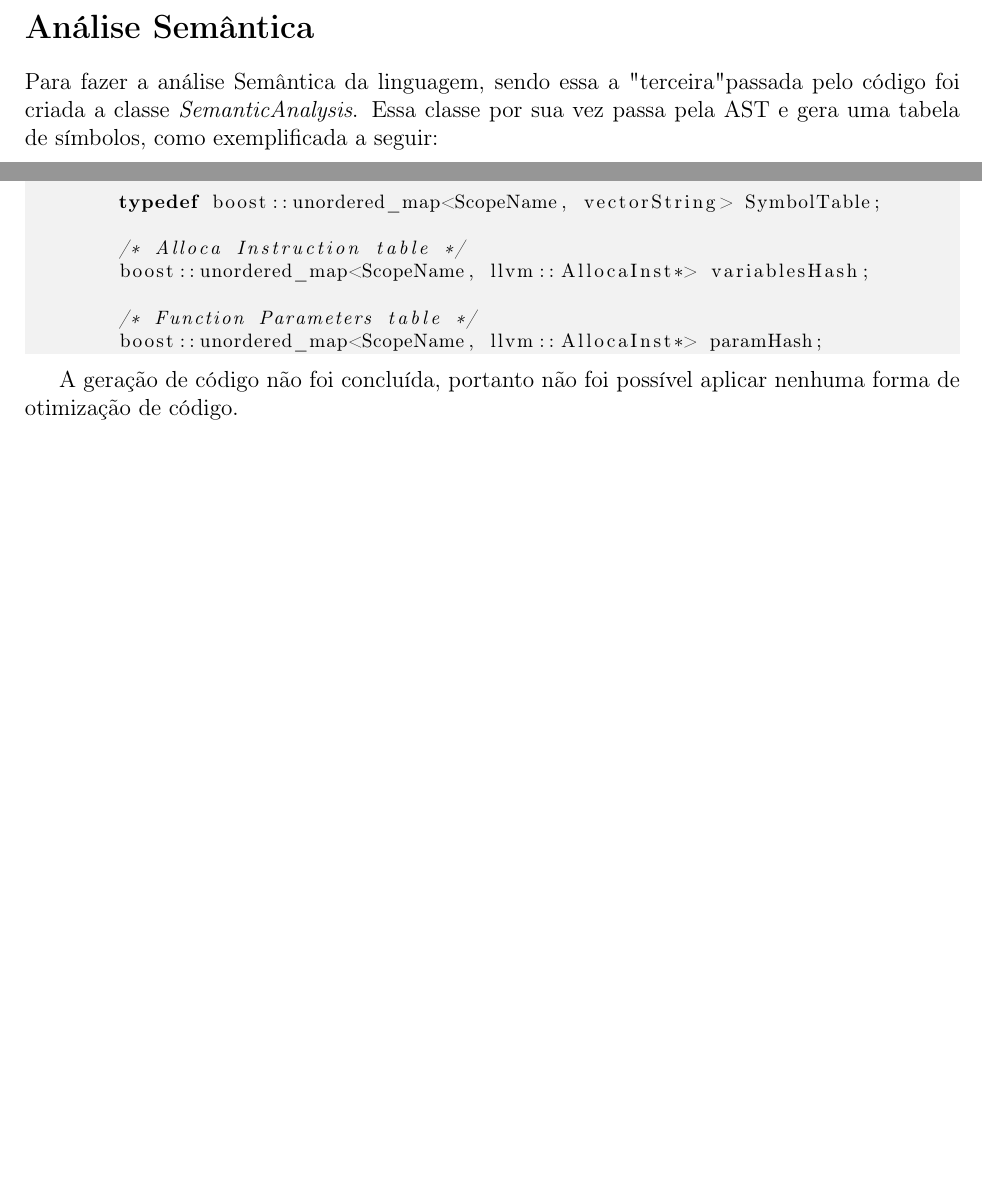
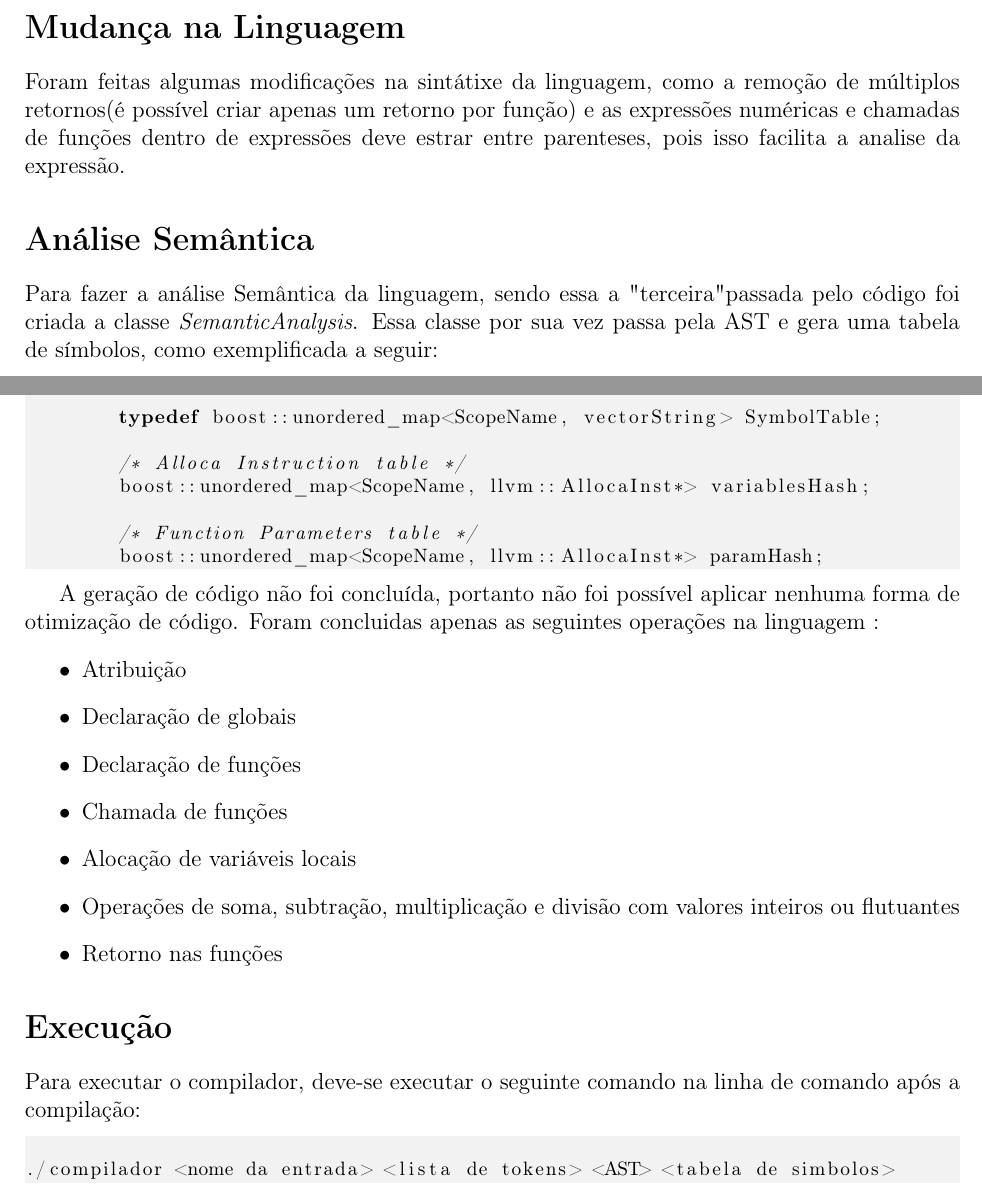
Before and after one commit to LuanBodner/Compilador, a LaTeX document (Documentação/Laudo.tex): two parts of pages 6 and 8 of 8, joined at a grey line, cut at the place of the change, the shorter picture padded with empty space. Compiled offline with pdfLaTeX.

Commit message:
Finalizando Laudo

```diff
--- a/Documentação/Laudo.tex
+++ b/Documentação/Laudo.tex
@@ -195,6 +195,10 @@ Portanto, a cada erro encontrado, o programa mostra a mensagem de erro e é fina
 \tab \tab \tab | <variableDec>\\
 \tab \tab \tab | <attributionExp>\\
 \newpage
+\section*{Mudança na Linguagem}
+
+Foram feitas algumas modificações na sintátixe da linguagem, como a remoção de múltiplos retornos(é possível criar apenas um retorno por função) e as expressões numéricas e chamadas de funções dentro de expressões deve estrar entre parenteses, pois isso facilita a analise da expressão.
+
 \section*{Análise Semântica}
 
 Para fazer a análise Semântica da linguagem, sendo essa a "terceira" passada pelo código foi criada a classe \textit{SemanticAnalysis}. Essa classe por sua vez passa pela AST e gera uma tabela de símbolos, como exemplificada a seguir:
@@ -303,6 +307,24 @@ Conforme as variáveis são definidas ou declaradas, sejam elas globais ou locai
 \end{lstlisting}
 
 A geração de código não foi concluída, portanto não foi possível aplicar nenhuma forma de otimização de código.
+Foram concluidas apenas as seguintes operações na linguagem :
+\begin{itemize}
+\item Atribuição
+\item Declaração de globais
+\item Declaração de funções
+\item Chamada de funções
+\item Alocação de variáveis locais
+\item Operações de soma, subtração, multiplicação e divisão com valores inteiros ou flutuantes
+\item Retorno nas funções
+\end{itemize}
 
+\section*{Execução}
+Para executar o compilador, deve-se executar o seguinte comando na linha de comando após a compilação:
+
+\begin{lstlisting}
+
+./compilador <nome da entrada> <lista de tokens> <AST> <tabela de simbolos>
+
+\end{lstlisting}
 
 \end{document}
```
Also changed, not shown: Documentação/Laudo.pdf.
